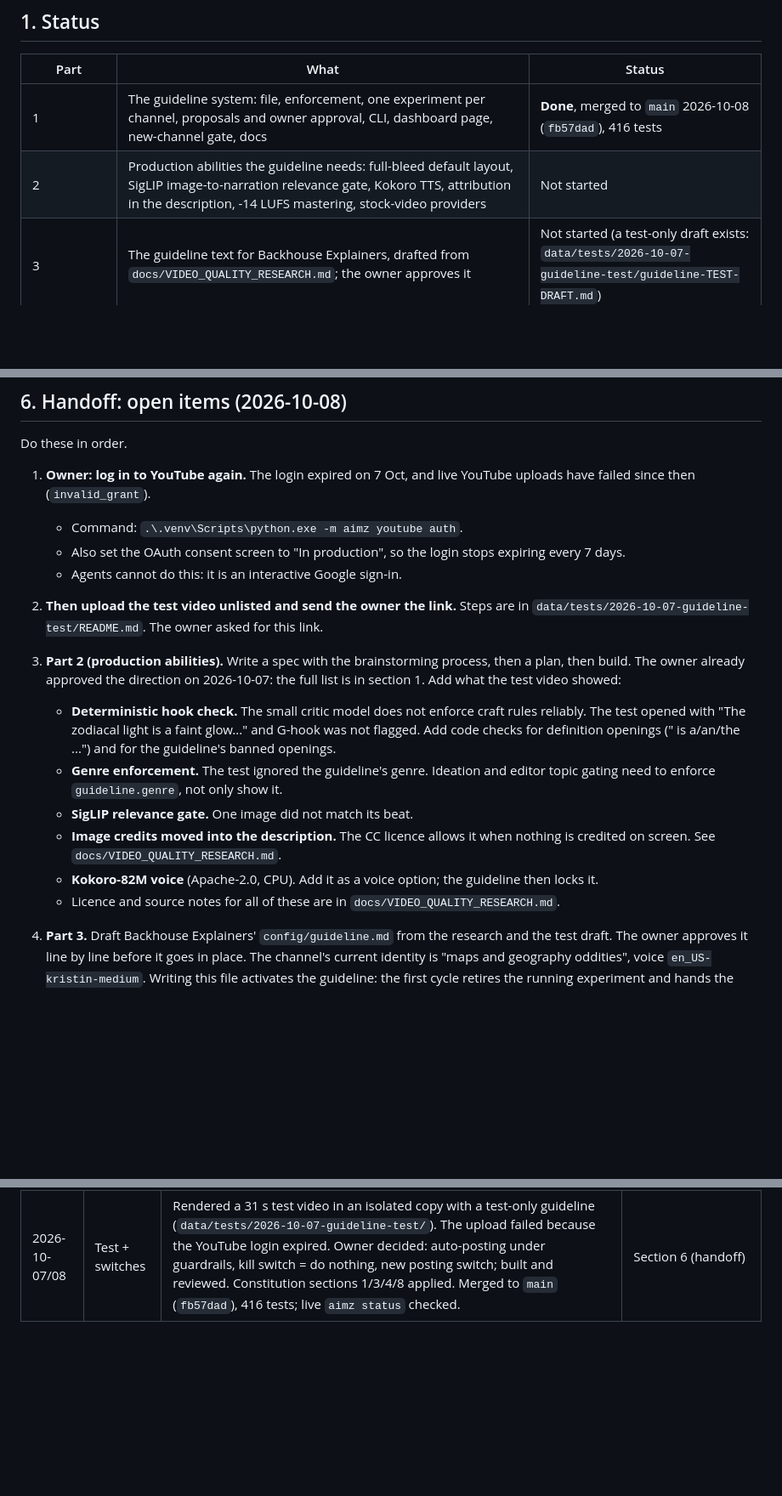
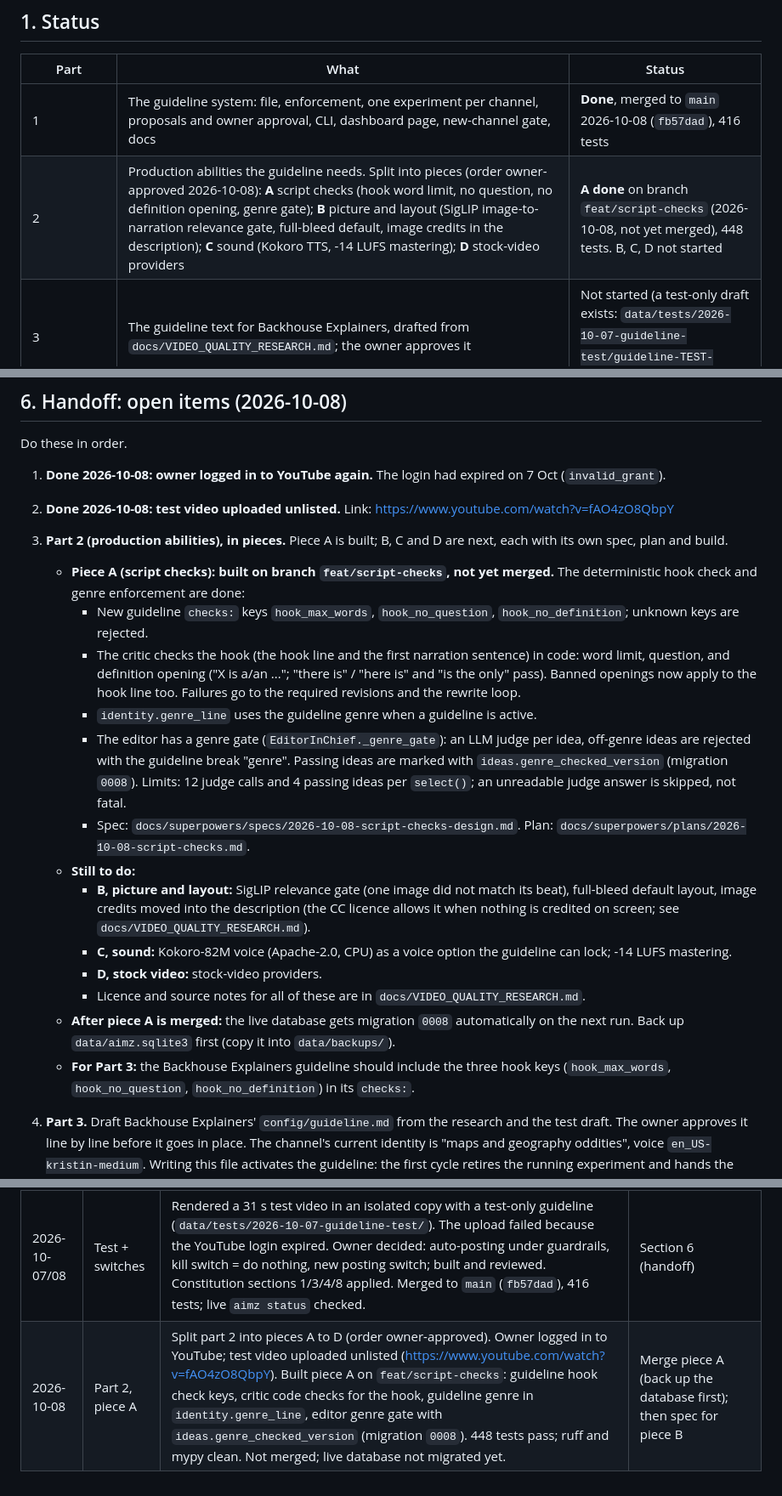
Before and after one commit to scottvaaron-ctrl/AI-MEDIA-ZERO, a Markdown page: docs/PLAN_GUIDELINE.md, 3 parts joined by grey strips. Shown at 85% size. Rendered like a GitHub page; blank space fills up the shorter version.

Commit message:
docs: part 2 piece A done (script checks)
Co-Authored-By: Claude Opus 5.5 <noreply@anthropic.com>

```diff
--- a/docs/PLAN_GUIDELINE.md
+++ b/docs/PLAN_GUIDELINE.md
@@ -27,7 +27,7 @@ YouTube projects (Breakdown, Monmouth County & Politics) are separate and owner-
 | Part | What | Status |
 |---|---|---|
 | 1 | The guideline system: file, enforcement, one experiment per channel, proposals and owner approval, CLI, dashboard page, new-channel gate, docs | **Done**, merged to `main` 2026-10-08 (`fb57dad`), 416 tests |
-| 2 | Production abilities the guideline needs: full-bleed default layout, SigLIP image-to-narration relevance gate, Kokoro TTS, attribution in the description, -14 LUFS mastering, stock-video providers | Not started |
+| 2 | Production abilities the guideline needs. Split into pieces (order owner-approved 2026-10-08): **A** script checks (hook word limit, no question, no definition opening, genre gate); **B** picture and layout (SigLIP image-to-narration relevance gate, full-bleed default, image credits in the description); **C** sound (Kokoro TTS, -14 LUFS mastering); **D** stock-video providers | **A done** on branch `feat/script-checks` (2026-10-08, not yet merged), 448 tests. B, C, D not started |
 | 3 | The guideline text for Backhouse Explainers, drafted from `docs/VIDEO_QUALITY_RESEARCH.md`; the owner approves it | Not started (a test-only draft exists: `data/tests/2026-10-07-guideline-test/guideline-TEST-DRAFT.md`) |
 | Switches | Kill switch = the agent does nothing (only YouTube's required data deletion runs); new posting switch `python -m aimz posting on|off|status` pauses only posting | **Done**, merged 2026-10-08 (owner decision 2026-10-07) |
 | Constitution | Sections 1, 3, 4 and 8 rewritten (owner-approved 2026-10-07) | **Done** |
@@ -214,26 +214,36 @@ All are minor; none blocks parts 2 or 3. The build ledger was deleted with the w
 
 Do these in order.
 
-1. **Owner: log in to YouTube again.** The login expired on 7 Oct, and live YouTube uploads have failed since then
-   (`invalid_grant`).
-   * Command: `.\.venv\Scripts\python.exe -m aimz youtube auth`.
-   * Also set the OAuth consent screen to "In production", so the login stops expiring every 7 days.
-   * Agents cannot do this: it is an interactive Google sign-in.
-2. **Then upload the test video unlisted and send the owner the link.** Steps are in
-   `data/tests/2026-10-07-guideline-test/README.md`. The owner asked for this link.
-3. **Part 2 (production abilities).** Write a spec with the brainstorming process, then a plan, then build. The
-   owner already approved the direction on 2026-10-07: the full list is in section 1. Add what the test video
-   showed:
-   * **Deterministic hook check.** The small critic model does not enforce craft rules reliably. The test opened
-     with "The zodiacal light is a faint glow..." and G-hook was not flagged. Add code checks for definition
-     openings ("<Name> is a/an/the ...") and for the guideline's banned openings.
-   * **Genre enforcement.** The test ignored the guideline's genre. Ideation and editor topic gating need to
-     enforce `guideline.genre`, not only show it.
-   * **SigLIP relevance gate.** One image did not match its beat.
-   * **Image credits moved into the description.** The CC licence allows it when nothing is credited on screen.
-     See `docs/VIDEO_QUALITY_RESEARCH.md`.
-   * **Kokoro-82M voice** (Apache-2.0, CPU). Add it as a voice option; the guideline then locks it.
-   * Licence and source notes for all of these are in `docs/VIDEO_QUALITY_RESEARCH.md`.
+1. **Done 2026-10-08: owner logged in to YouTube again.** The login had expired on 7 Oct (`invalid_grant`).
+2. **Done 2026-10-08: test video uploaded unlisted.** Link: https://www.youtube.com/watch?v=fAO4zO8QbpY
+3. **Part 2 (production abilities), in pieces.** Piece A is built; B, C and D are next, each with its own spec,
+   plan and build.
+   * **Piece A (script checks): built on branch `feat/script-checks`, not yet merged.** The deterministic hook
+     check and genre enforcement are done:
+     * New guideline `checks:` keys `hook_max_words`, `hook_no_question`, `hook_no_definition`; unknown keys are
+       rejected.
+     * The critic checks the hook (the hook line and the first narration sentence) in code: word limit, question,
+       and definition opening ("X is a/an ..."; "there is" / "here is" and "is the only" pass). Banned openings
+       now apply to the hook line too. Failures go to the required revisions and the rewrite loop.
+     * `identity.genre_line` uses the guideline genre when a guideline is active.
+     * The editor has a genre gate (`EditorInChief._genre_gate`): an LLM judge per idea, off-genre ideas are
+       rejected with the guideline break "genre". Passing ideas are marked with `ideas.genre_checked_version`
+       (migration `0008`). Limits: 12 judge calls and 4 passing ideas per `select()`; an unreadable judge answer
+       is skipped, not fatal.
+     * Spec: `docs/superpowers/specs/2026-10-08-script-checks-design.md`. Plan:
+       `docs/superpowers/plans/2026-10-08-script-checks.md`.
+   * **Still to do:**
+     * **B, picture and layout:** SigLIP relevance gate (one image did not match its beat), full-bleed default
+       layout, image credits moved into the description (the CC licence allows it when nothing is credited on
+       screen; see `docs/VIDEO_QUALITY_RESEARCH.md`).
+     * **C, sound:** Kokoro-82M voice (Apache-2.0, CPU) as a voice option the guideline can lock; -14 LUFS
+       mastering.
+     * **D, stock video:** stock-video providers.
+     * Licence and source notes for all of these are in `docs/VIDEO_QUALITY_RESEARCH.md`.
+   * **After piece A is merged:** the live database gets migration `0008` automatically on the next run. Back up
+     `data/aimz.sqlite3` first (copy it into `data/backups/`).
+   * **For Part 3:** the Backhouse Explainers guideline should include the three hook keys (`hook_max_words`,
+     `hook_no_question`, `hook_no_definition`) in its `checks:`.
 4. **Part 3.** Draft Backhouse Explainers' `config/guideline.md` from the research and the test draft. The owner
    approves it line by line before it goes in place. The channel's current identity is "maps and geography
    oddities", voice `en_US-kristin-medium`. Writing this file activates the guideline: the first cycle retires
@@ -259,3 +269,4 @@ Do these in order.
 | 2026-10-07 | Part 1 | Final whole-branch review fixes: loader survives a stored version that stops validating; cover-rule experiments refused; unavailable locked items in `aimz status`; critic gates script/title rule IDs only; whole-word constitution screen; cooldown after Guideline won / Safety stop (R11); proposal sweep in learn; owner edit supersedes a pending proposal. | Merge |
 | 2026-10-07 | Part 1 | Owner lowered the proposal bar to 90% (guideline wins and the safety stop now at P <= 0.10). | Test video |
 | 2026-10-07/08 | Test + switches | Rendered a 31 s test video in an isolated copy with a test-only guideline (`data/tests/2026-10-07-guideline-test/`). The upload failed because the YouTube login expired. Owner decided: auto-posting under guardrails, kill switch = do nothing, new posting switch; built and reviewed. Constitution sections 1/3/4/8 applied. Merged to `main` (`fb57dad`), 416 tests; live `aimz status` checked. | Section 6 (handoff) |
+| 2026-10-08 | Part 2, piece A | Split part 2 into pieces A to D (order owner-approved). Owner logged in to YouTube; test video uploaded unlisted (https://www.youtube.com/watch?v=fAO4zO8QbpY). Built piece A on `feat/script-checks`: guideline hook check keys, critic code checks for the hook, guideline genre in `identity.genre_line`, editor genre gate with `ideas.genre_checked_version` (migration `0008`). 448 tests pass; ruff and mypy clean. Not merged; live database not migrated yet. | Merge piece A (back up the database first); then spec for piece B |
```
